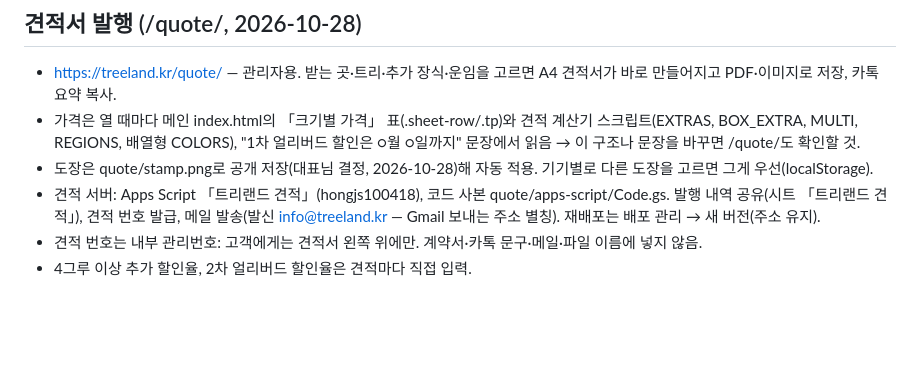
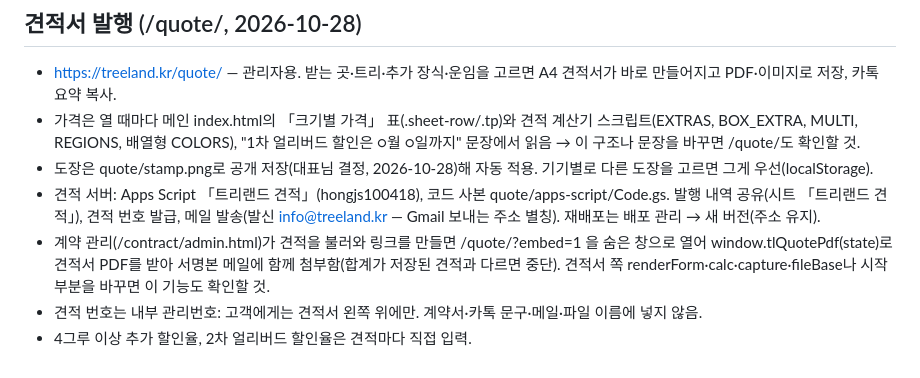
Before and after one commit to treeland-123/treeland-site, a Markdown page: WORKFLOW.md, the part around the change. GitHub-like rendering; blank space fills up the shorter version.

Commit message:
WORKFLOW: 계약서 견적서 첨부(embed) 메모
Co-Authored-By: Claude Opus 5.5 <noreply@anthropic.com>
Claude-Session: https://claude.ai/code/session_01DiMbc4vQAUHz9nSj2tEMgm

```diff
--- a/WORKFLOW.md
+++ b/WORKFLOW.md
@@ -39,5 +39,6 @@
 - 가격은 열 때마다 메인 index.html의 「크기별 가격」 표(.sheet-row/.tp)와 견적 계산기 스크립트(EXTRAS, BOX_EXTRA, MULTI, REGIONS, 배열형 COLORS), "1차 얼리버드 할인은 ○월 ○일까지" 문장에서 읽음 → 이 구조나 문장을 바꾸면 /quote/도 확인할 것.
 - 도장은 quote/stamp.png로 공개 저장(대표님 결정, 2026-10-28)해 자동 적용. 기기별로 다른 도장을 고르면 그게 우선(localStorage).
 - 견적 서버: Apps Script 「트리랜드 견적」(hongjs100418), 코드 사본 quote/apps-script/Code.gs. 발행 내역 공유(시트 「트리랜드 견적」), 견적 번호 발급, 메일 발송(발신 info@treeland.kr — Gmail 보내는 주소 별칭). 재배포는 배포 관리 → 새 버전(주소 유지).
+- 계약 관리(/contract/admin.html)가 견적을 불러와 링크를 만들면 /quote/?embed=1 을 숨은 창으로 열어 window.tlQuotePdf(state)로 견적서 PDF를 받아 서명본 메일에 함께 첨부함(합계가 저장된 견적과 다르면 중단). 견적서 쪽 renderForm·calc·capture·fileBase나 시작 부분을 바꾸면 이 기능도 확인할 것.
 - 견적 번호는 내부 관리번호: 고객에게는 견적서 왼쪽 위에만. 계약서·카톡 문구·메일·파일 이름에 넣지 않음.
 - 4그루 이상 추가 할인율, 2차 얼리버드 할인율은 견적마다 직접 입력.
```
